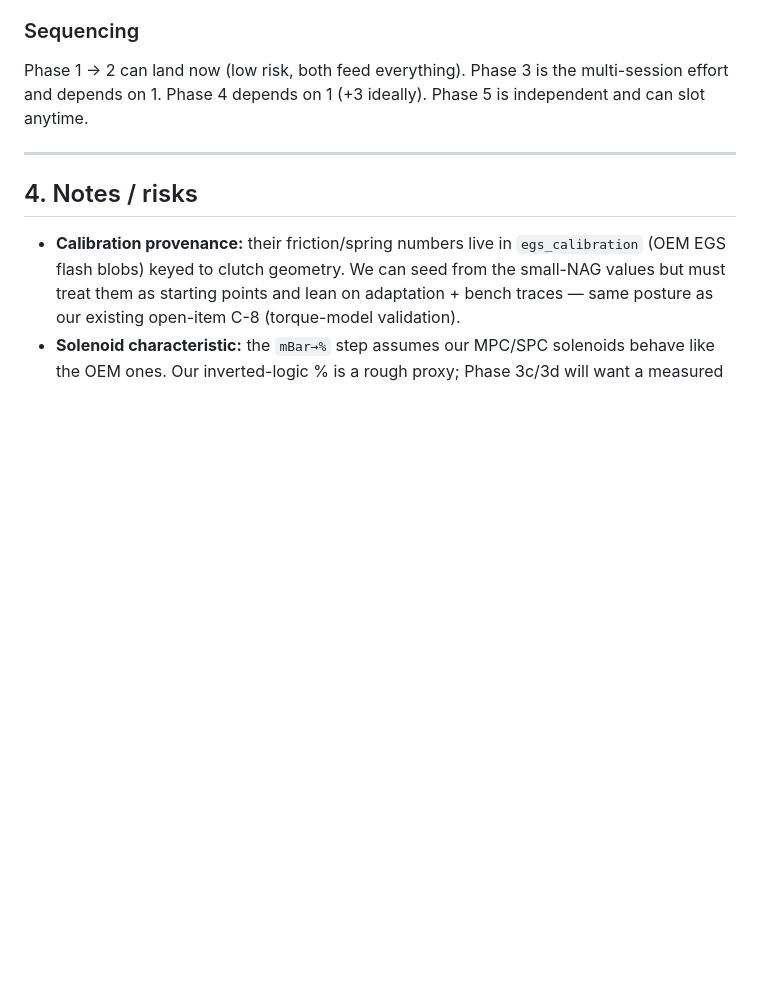
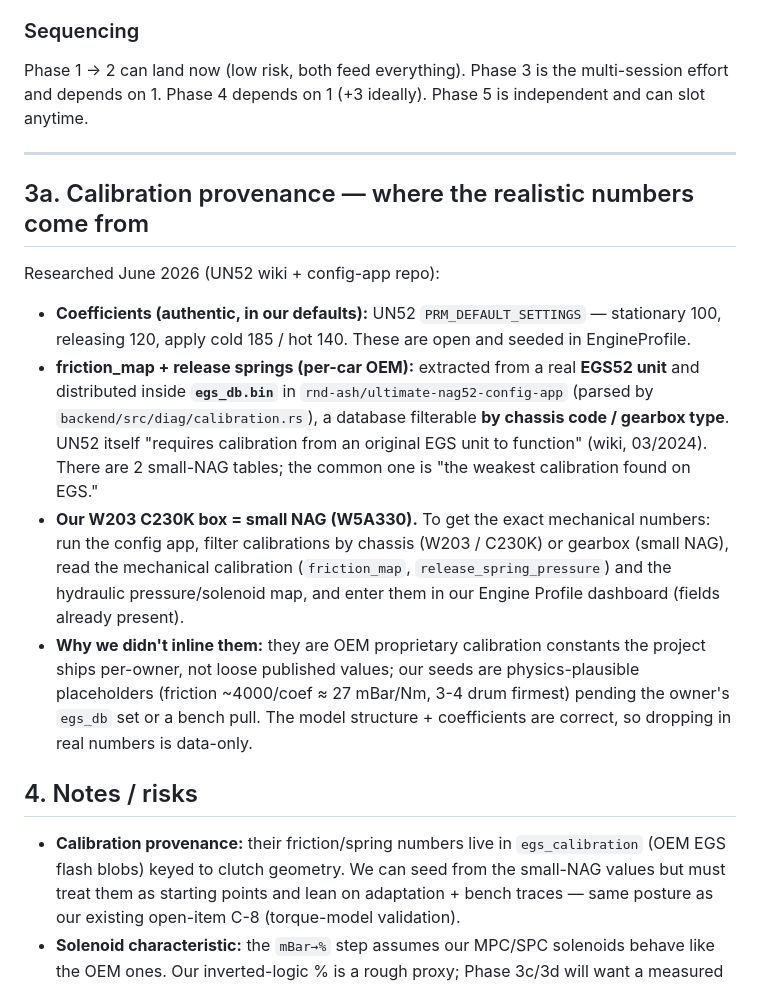
Before and after one commit to Fayobam/FMS_TCU-_NAG1, a Markdown page: Reference/UN52_BACKPORT_PLAN.md, the part around the change. Drawn GitHub-style; blank space fills up the shorter version.

Commit message:
Docs: record pressure-model calibration provenance (W203 C230K small NAG)
Research finding: realistic friction_map / spring values are OEM EGS52 calibration
distributed per-owner in egs_db.bin (ultimate-nag52-config-app, filterable by
chassis/gearbox), not loose published numbers. Our coefficients (100/120/185/140)
are the authentic UN52 defaults; friction/springs stay physics-plausible
placeholders pending the owner's egs_db set (W203/C230K → small NAG) or a bench
pull. Documents exactly how to obtain and enter the real values.

Co-Authored-By: Claude Opus 4.8 <noreply@anthropic.com>

```diff
--- a/Reference/UN52_BACKPORT_PLAN.md
+++ b/Reference/UN52_BACKPORT_PLAN.md
@@ -166,6 +166,25 @@ depends on 1. Phase 4 depends on 1 (+3 ideally). Phase 5 is independent and can
 
 ---
 
+## 3a. Calibration provenance — where the realistic numbers come from
+
+Researched June 2026 (UN52 wiki + config-app repo):
+- **Coefficients (authentic, in our defaults):** UN52 `PRM_DEFAULT_SETTINGS` — stationary 100,
+  releasing 120, apply cold 185 / hot 140. These are open and seeded in EngineProfile.
+- **friction_map + release springs (per-car OEM):** extracted from a real **EGS52 unit** and
+  distributed inside **`egs_db.bin`** in `rnd-ash/ultimate-nag52-config-app` (parsed by
+  `backend/src/diag/calibration.rs`), a database filterable **by chassis code / gearbox type**.
+  UN52 itself "requires calibration from an original EGS unit to function" (wiki, 03/2024). There
+  are 2 small-NAG tables; the common one is "the weakest calibration found on EGS."
+- **Our W203 C230K box = small NAG (W5A330).** To get the exact mechanical numbers: run the
+  config app, filter calibrations by chassis (W203 / C230K) or gearbox (small NAG), read the
+  mechanical calibration (`friction_map`, `release_spring_pressure`) and the hydraulic
+  pressure/solenoid map, and enter them in our Engine Profile dashboard (fields already present).
+- **Why we didn't inline them:** they are OEM proprietary calibration constants the project ships
+  per-owner, not loose published values; our seeds are physics-plausible placeholders
+  (friction ~4000/coef ≈ 27 mBar/Nm, 3-4 drum firmest) pending the owner's `egs_db` set or a bench
+  pull. The model structure + coefficients are correct, so dropping in real numbers is data-only.
+
 ## 4. Notes / risks
 - **Calibration provenance:** their friction/spring numbers live in `egs_calibration` (OEM EGS
   flash blobs) keyed to clutch geometry. We can seed from the small-NAG values but must treat them
```
